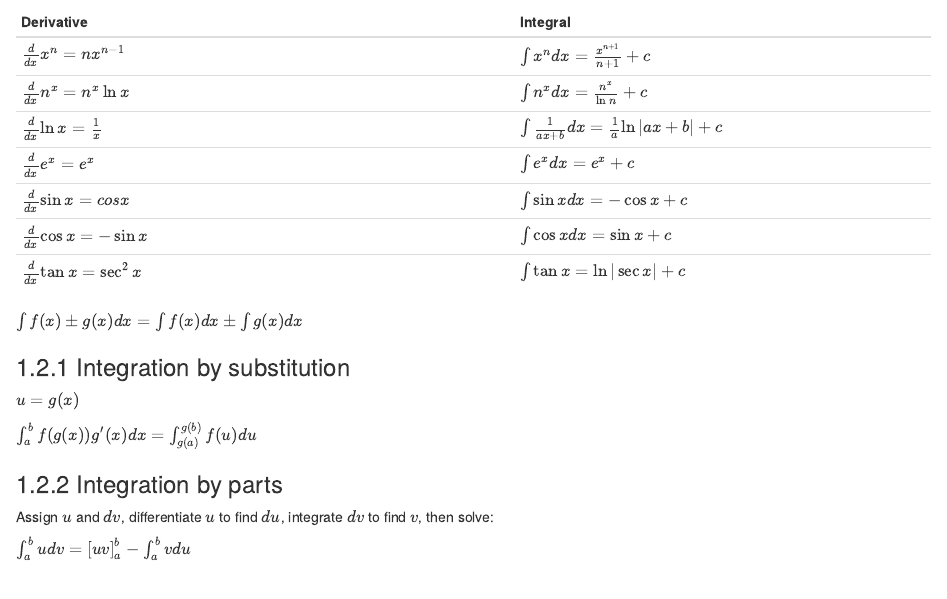
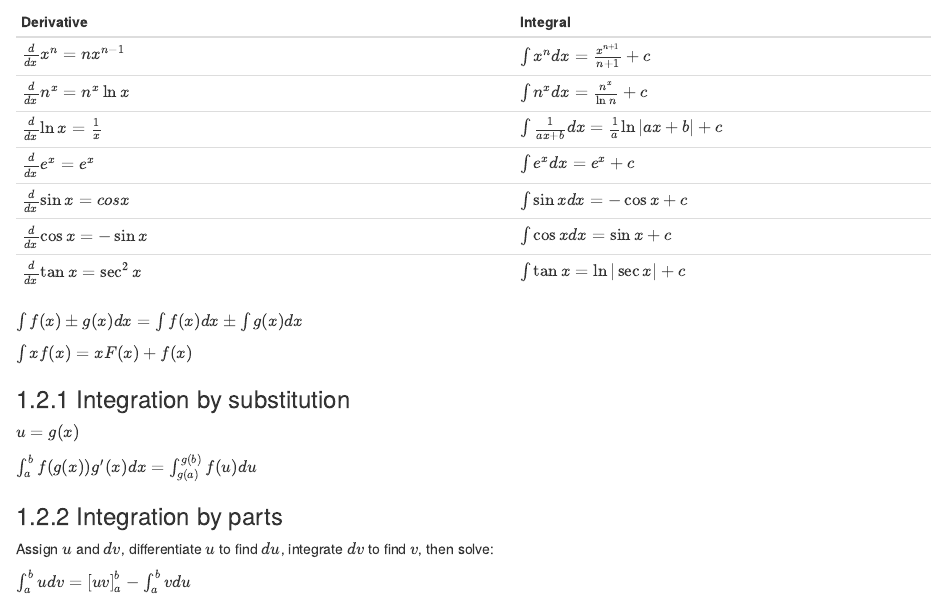
Before and after one commit to kelly-sovacool/learning-stats, an R Markdown document (01-calc.Rmd): the page in a window 1100 px wide, from 230 px down. Rendered offline with R 4.5, knitr and Pandoc, with nearby package versions; drawn as R Markdown's standard HTML page in place of the format the file asks for.

Commit message:
add \int xf(x) example

```diff
--- a/01-calc.Rmd
+++ b/01-calc.Rmd
@@ -20,6 +20,8 @@ $e^{c \ln x} = x^c$
 
 $\int f(x) \pm g(x) dx = \int f(x) dx \pm \int g(x) dx$
 
+$\int x f(x) = x F(x) + f(x)$
+
 ### Integration by substitution
 
 $u = g(x)$
```
